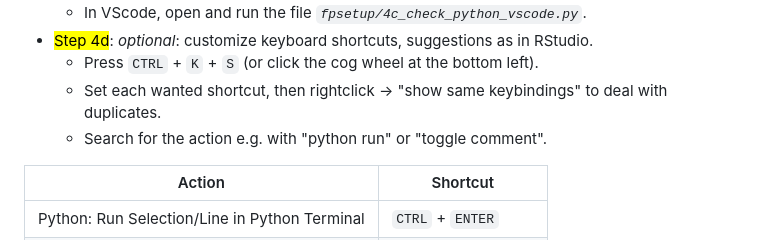
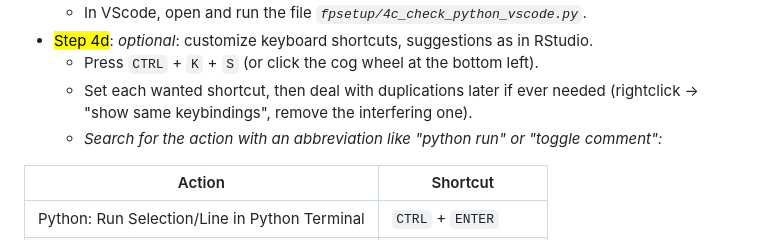
Before and after one commit to brry/fpsetup, a Markdown page: README.md, the part around the change. GitHub-like rendering.

Commit message:
VScode shortcuts duplicates: better description

```diff
--- a/README.md
+++ b/README.md
@@ -92,8 +92,9 @@ Jump to [R](#r), [Git](#git), [Python](#python), [VScode](#vscode), [Quarto](#qu
   - In VScode, open and run the file *`fpsetup/4c_check_python_vscode.py`*.
 - <mark>Step 4d</mark>: *optional*: customize keyboard shortcuts, suggestions as in RStudio.
   - Press `CTRL` + `K` + `S` (or click the cog wheel at the bottom left).
-  - Set each wanted shortcut, then rightclick -> "show same keybindings" to deal with duplicates.
-  - Search for the action e.g. with "python run" or "toggle comment".
+  - Set each wanted shortcut, then deal with duplications later if ever needed
+    (rightclick -> "show same keybindings", remove the interfering one).
+  - *Search for the action with an abbreviation like "python run" or "toggle comment":*
 
 | Action | Shortcut |
 |--------|----------|
```
